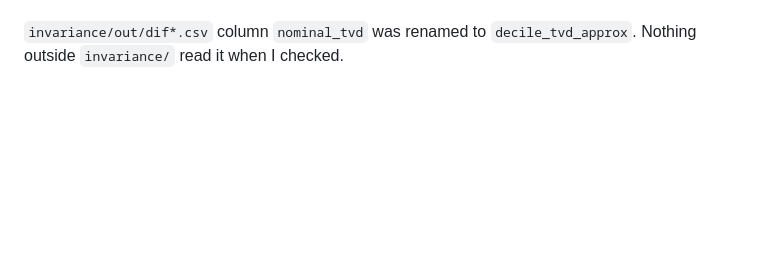
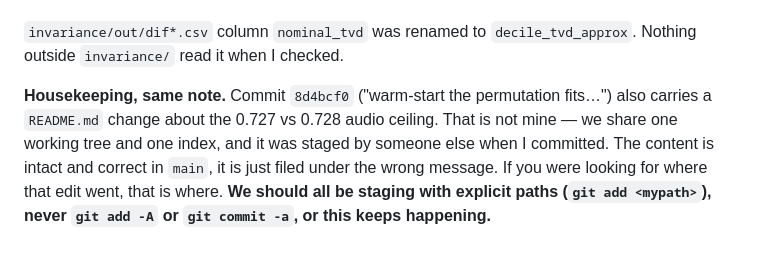
Before and after one commit to abhaymettu/emotion-label-ceiling, a Markdown page: CONTRACT.md, the part around the change. Rendered like a GitHub page; blank space fills up the shorter version.

Commit message:
flag the readme edit that landed under my commit message

```diff
--- a/CONTRACT.md
+++ b/CONTRACT.md
@@ -118,3 +118,11 @@ Three things in the top-level `README.md` are now stale. I have not touched that
 
 `invariance/out/dif*.csv` column `nominal_tvd` was renamed to `decile_tvd_approx`. Nothing
 outside `invariance/` read it when I checked.
+
+**Housekeeping, same note.** Commit `8d4bcf0` ("warm-start the permutation fits…") also
+carries a `README.md` change about the 0.727 vs 0.728 audio ceiling. That is not mine — we
+share one working tree and one index, and it was staged by someone else when I committed.
+The content is intact and correct in `main`, it is just filed under the wrong message. If
+you were looking for where that edit went, that is where. **We should all be staging with
+explicit paths (`git add <mypath>`), never `git add -A` or `git commit -a`, or this keeps
+happening.**
```
